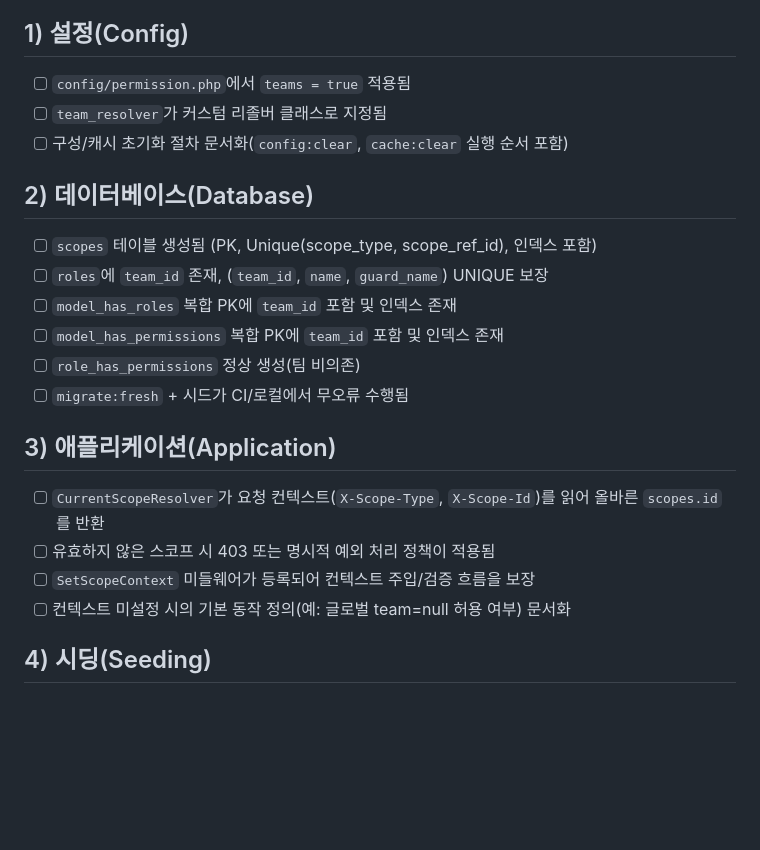
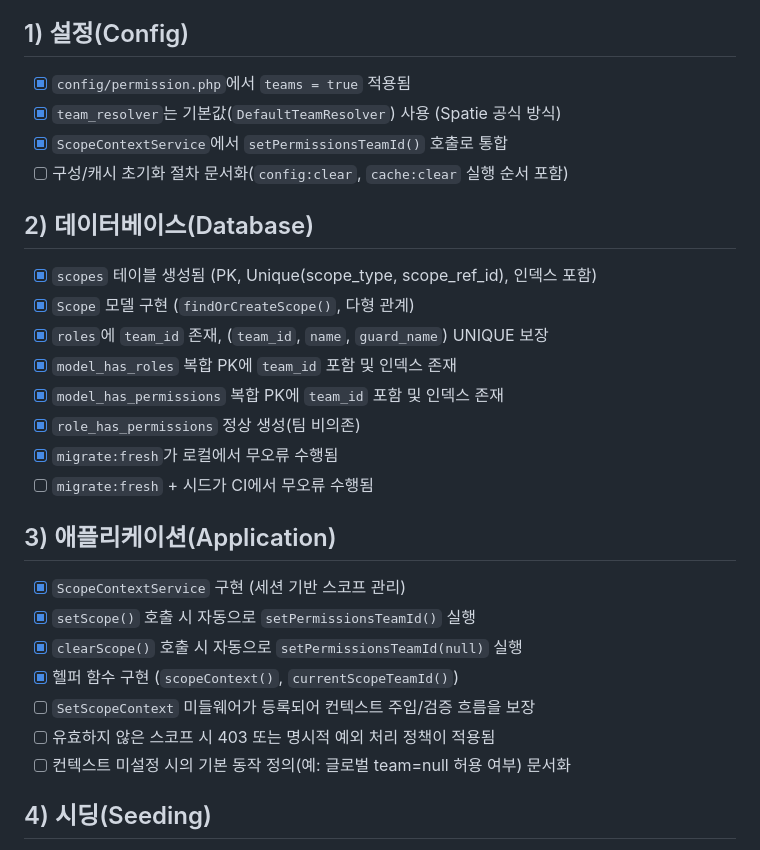
Before and after one commit to mx-olulo/olulo-mx-admin, a Markdown page: docs/rbac-scope-teams-checklist.md, the part around the change. GitHub-like rendering; blank space fills up the shorter version.

```diff
--- a/docs/rbac-scope-teams-checklist.md
+++ b/docs/rbac-scope-teams-checklist.md
@@ -4,22 +4,28 @@
 - 범위: 설정, 데이터베이스, 애플리케이션(리졸버/미들웨어), 시드, 테스트, 문서
 
 ## 1) 설정(Config)
-- [ ] `config/permission.php`에서 `teams = true` 적용됨
-- [ ] `team_resolver`가 커스텀 리졸버 클래스로 지정됨
+- [x] `config/permission.php`에서 `teams = true` 적용됨
+- [x] `team_resolver`는 기본값(`DefaultTeamResolver`) 사용 (Spatie 공식 방식)
+- [x] `ScopeContextService`에서 `setPermissionsTeamId()` 호출로 통합
 - [ ] 구성/캐시 초기화 절차 문서화(`config:clear`, `cache:clear` 실행 순서 포함)
 
 ## 2) 데이터베이스(Database)
-- [ ] `scopes` 테이블 생성됨 (PK, Unique(scope_type, scope_ref_id), 인덱스 포함)
-- [ ] `roles`에 `team_id` 존재, (`team_id`, `name`, `guard_name`) UNIQUE 보장
-- [ ] `model_has_roles` 복합 PK에 `team_id` 포함 및 인덱스 존재
-- [ ] `model_has_permissions` 복합 PK에 `team_id` 포함 및 인덱스 존재
-- [ ] `role_has_permissions` 정상 생성(팀 비의존)
-- [ ] `migrate:fresh` + 시드가 CI/로컬에서 무오류 수행됨
+- [x] `scopes` 테이블 생성됨 (PK, Unique(scope_type, scope_ref_id), 인덱스 포함)
+- [x] `Scope` 모델 구현 (`findOrCreateScope()`, 다형 관계)
+- [x] `roles`에 `team_id` 존재, (`team_id`, `name`, `guard_name`) UNIQUE 보장
+- [x] `model_has_roles` 복합 PK에 `team_id` 포함 및 인덱스 존재
+- [x] `model_has_permissions` 복합 PK에 `team_id` 포함 및 인덱스 존재
+- [x] `role_has_permissions` 정상 생성(팀 비의존)
+- [x] `migrate:fresh`가 로컬에서 무오류 수행됨
+- [ ] `migrate:fresh` + 시드가 CI에서 무오류 수행됨
 
 ## 3) 애플리케이션(Application)
-- [ ] `CurrentScopeResolver`가 요청 컨텍스트(`X-Scope-Type`, `X-Scope-Id`)를 읽어 올바른 `scopes.id`를 반환
+- [x] `ScopeContextService` 구현 (세션 기반 스코프 관리)
+- [x] `setScope()` 호출 시 자동으로 `setPermissionsTeamId()` 실행
+- [x] `clearScope()` 호출 시 자동으로 `setPermissionsTeamId(null)` 실행
+- [x] 헬퍼 함수 구현 (`scopeContext()`, `currentScopeTeamId()`)
+- [ ] `SetScopeContext` 미들웨어가 등록되어 컨텍스트 주입/검증 흐름을 보장
 - [ ] 유효하지 않은 스코프 시 403 또는 명시적 예외 처리 정책이 적용됨
-- [ ] `SetScopeContext` 미들웨어가 등록되어 컨텍스트 주입/검증 흐름을 보장
 - [ ] 컨텍스트 미설정 시의 기본 동작 정의(예: 글로벌 team=null 허용 여부) 문서화
 
 ## 4) 시딩(Seeding)
```
Also changed, not shown: docs/rbac-scope-teams-migration-plan.md (+14 -11 lines), docs/scope-context-usage.md (+35 -3 lines).
